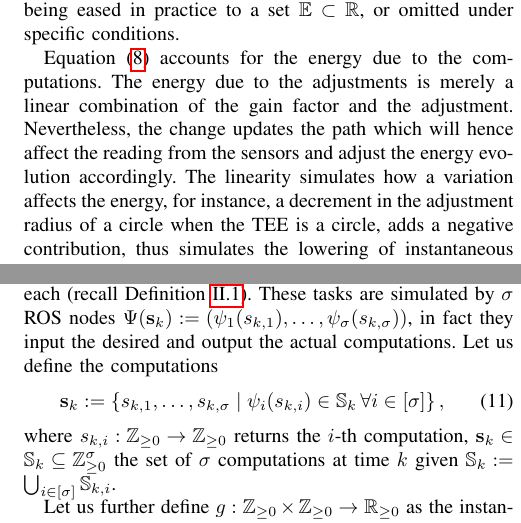
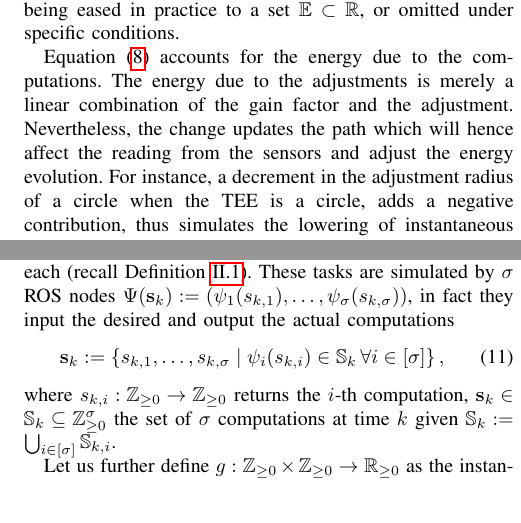
Before and after one commit to adamseew/energy-planning-paper, a LaTeX paper (icra-2021.tex): two parts of the columns of page 3 of 4, joined at a grey line, cut so that both start at the same text. Compiled offline with pdfLaTeX.

Commit message:
some minor things in the text here and there

```diff
--- a/icra-2021.tex
+++ b/icra-2021.tex
@@ -523,5 +525,5 @@ Given two time instants $k_1,k_2\in[t_f]$ s.t. $k_1>k_2$ and a constant value $n
 
 Physically, the time evolution of the instantaneous energy consumption is assumed periodic, in the sense that it presents repetitive patterns. We show in Section~\ref{sec:experimental} the assumption being eased in practice to a set $\mathbb{E}\subset\mathbb{R}$, or omitted under specific conditions.
 
-Equation~(\ref{eq:state-control}) accounts for the energy due to the computations. The energy due to the adjustments is merely a linear combination of the gain factor and the adjustment. Nevertheless, the change updates the path which will hence affect the reading from the sensors and adjust the energy evolution accordingly. The linearity simulates how a variation affects the energy, for instance, a decrement in the adjustment radius of a circle when the TEE is a circle, adds a negative contribution, thus simulates the lowering of instantaneous energy consumption.
+Equation~(\ref{eq:state-control}) accounts for the energy due to the computations. The energy due to the adjustments is merely a linear combination of the gain factor and the adjustment. Nevertheless, the change updates the path which will hence affect the reading from the sensors and adjust the energy evolution. For instance, a decrement in the adjustment radius of a circle when the TEE is a circle, adds a negative contribution, thus simulates the lowering of instantaneous energy consumption.
 
@@ -542,7 +544,7 @@ In the case of the system behaving ideally (i.e., with no uncertainty), we expec
 
 The energy cost of the computations is assessed using \powprof{}, an open-source modeling tool presented in our previous work~\cite{seewald2019coarse}, that measures software configurations empirically and builds an energy model. Specifically, the tool builds a linear interpolation, one per each task. It requires the user to implement the mission as a ROS system with one or more ROS nodes changing the computational load by node-specific ROS parameters. A way to simulate the change of the computations.
 
-The plan $\mathcal{M}$ contains a set of ordered lists with $\sigma$ tasks each (recall Definition~\ref{def:mission}). These tasks are simulated by $\sigma$ ROS nodes $\Psi(\mathbf{s}_k):=\left(\psi_1(s_{k,1}),\dots,\psi_\sigma(s_{k,\sigma})\right)$, in fact they input the desired and output the actual computations. Let us define the computations
+The plan $\mathcal{M}$ contains a set of ordered lists with $\sigma$ tasks each (recall Definition~\ref{def:mission}). These tasks are simulated by $\sigma$ ROS nodes $\Psi(\mathbf{s}_k):=\left(\psi_1(s_{k,1}),\dots,\psi_\sigma(s_{k,\sigma})\right)$, in fact they input the desired and output the actual computations
 \begin{equation}\label{eq:qos-def}
   \mathbf{s}_k:=\left\{s_{k,1},\dots ,s_{k,\sigma}\mid \psi_i(s_{k,i})\in\mathbb{S}_{k}\,\forall i\in[\sigma]\right\},
 \end{equation}
@@ -570,7 +572,7 @@ Given an initial mission $\mathcal{M}_1$ (TEE $\varphi_1$, tasks $\Psi$, computa
   \end{split}\end{equation}
 \end{defn}
 
-Note that the controls sequence $\mathbf{u}_k^a$ differs from the control in Equation~(\ref{eq:state-perf}) $\mathbf{u}_k(\mathbf{u}_k^a,\mathbf{u}_{k-1}^a)$. Moreover, the position evolution can be computed directly from Equation~(\ref{eq:pd}). If the velocity is $v\in\mathbb{R}_{\geq 0}$, and the starting point $\mathbf{p}_0$, $\mathbf{p}_{k+1}=\mathbf{p}_k\dot{\mathbf{p}}_d(\mathbf{p}_k)/v$.
+Note the position evolution can be computed directly from Equation~(\ref{eq:pd}). If the velocity is $v\in\mathbb{R}_{\geq 0}$, and the starting point $\mathbf{p}_0$, $\mathbf{p}_{k+1}=\mathbf{p}_k\dot{\mathbf{p}}_d(\mathbf{p}_k)/v$.
 
 Let us proof that if the mission evolution is valid, the instantaneous energy consumption is a linear combination of the state from the Equation~(\ref{eq:state-perf}).
 
```
Also changed, not shown: icra-2021.pdf, icra-2021.tex (8 more changed lines).
